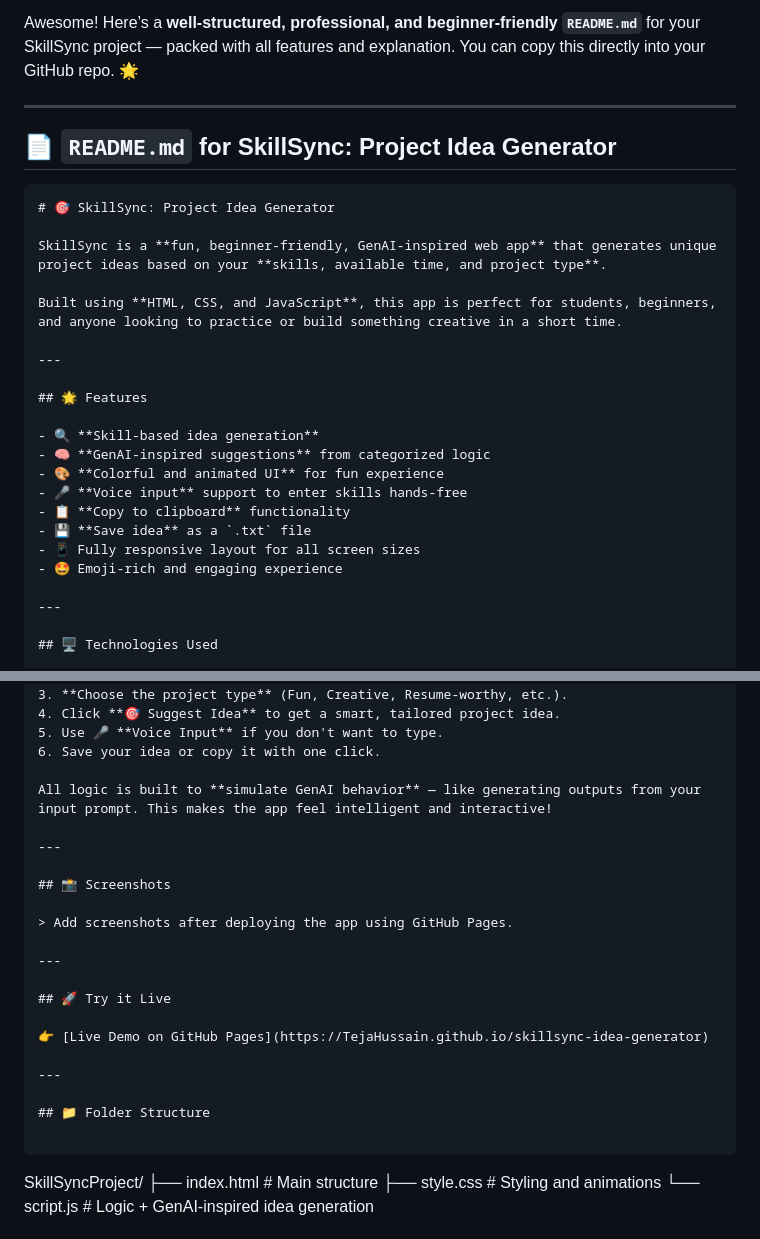
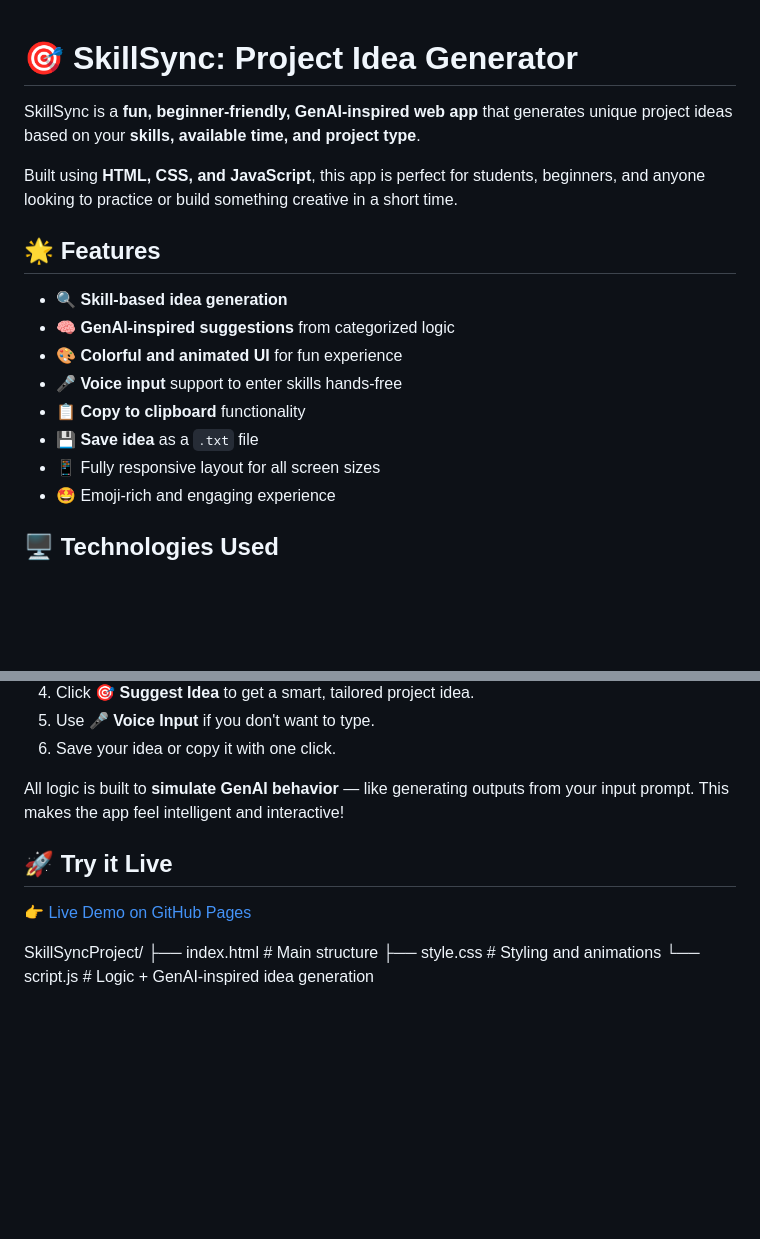
Before and after one commit to Tejahussain/SkillSync-Idea-Generator, a Markdown page: README.md, 2 parts joined by grey strips. Drawn GitHub-style; blank space fills up the shorter version.

````diff
--- a/README.md
+++ b/README.md
@@ -1,17 +1,11 @@
-Awesome! Here’s a **well-structured, professional, and beginner-friendly `README.md`** for your SkillSync project — packed with all features and explanation. You can copy this directly into your GitHub repo. 🌟
 
----
 
-## 📄 `README.md` for SkillSync: Project Idea Generator
-
-```markdown
 # 🎯 SkillSync: Project Idea Generator
 
 SkillSync is a **fun, beginner-friendly, GenAI-inspired web app** that generates unique project ideas based on your **skills, available time, and project type**.
 
 Built using **HTML, CSS, and JavaScript**, this app is perfect for students, beginners, and anyone looking to practice or build something creative in a short time.
 
----
 
 ## 🌟 Features
 
@@ -24,7 +18,6 @@ Built using **HTML, CSS, and JavaScript**, this app is perfect for students, beg
 - 📱 Fully responsive layout for all screen sizes
 - 🤩 Emoji-rich and engaging experience
 
----
 
 ## 🖥️ Technologies Used
 
@@ -49,23 +42,11 @@ Built using **HTML, CSS, and JavaScript**, this app is perfect for students, beg
 
 All logic is built to **simulate GenAI behavior** — like generating outputs from your input prompt. This makes the app feel intelligent and interactive!
 
----
 
-## 📸 Screenshots
-
-> Add screenshots after deploying the app using GitHub Pages.
-
----
 
 ## 🚀 Try it Live
 
-👉 [Live Demo on GitHub Pages](https://TejaHussain.github.io/skillsync-idea-generator)
-
----
-
-## 📁 Folder Structure
-
-```
+👉 [Live Demo on GitHub Pages](https://Tejahussain.github.io/skillsync-idea-generator)
 
 SkillSyncProject/
 ├── index.html      # Main structure
````
